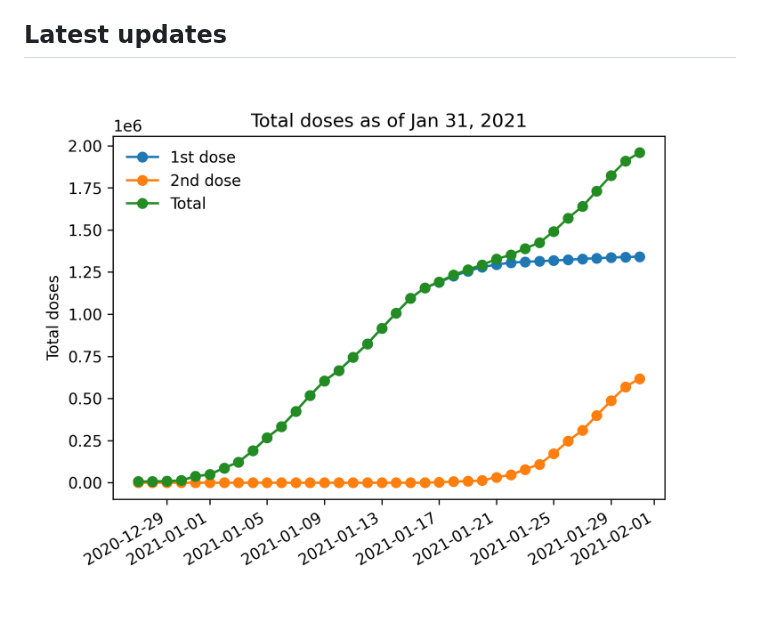
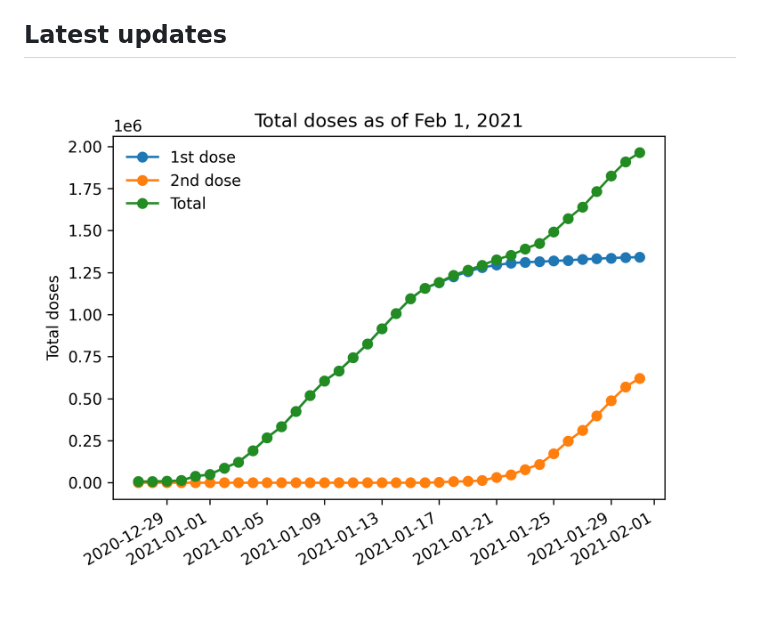
Before and after one commit to mttmantovani/telegram-covid-bot, a Markdown page: README.md, the part around the change. Drawn GitHub-style; pictures changed too: charts/2021-02-01-total.png (added).

Commit message:
Update plots

```diff
--- a/README.md
+++ b/README.md
@@ -12,4 +12,4 @@ Get information about vaccinations in Italy through Telegram. Add me at [t.me/Va
 
 ## Latest updates
 
-![Total doses administered.](charts/2021-01-31-total.png)
+![Total doses administered.](charts/2021-02-01-total.png)
```
Also changed, not shown: charts/2021-02-01-daily.png (added), charts/2021-02-01-map.png (added).
